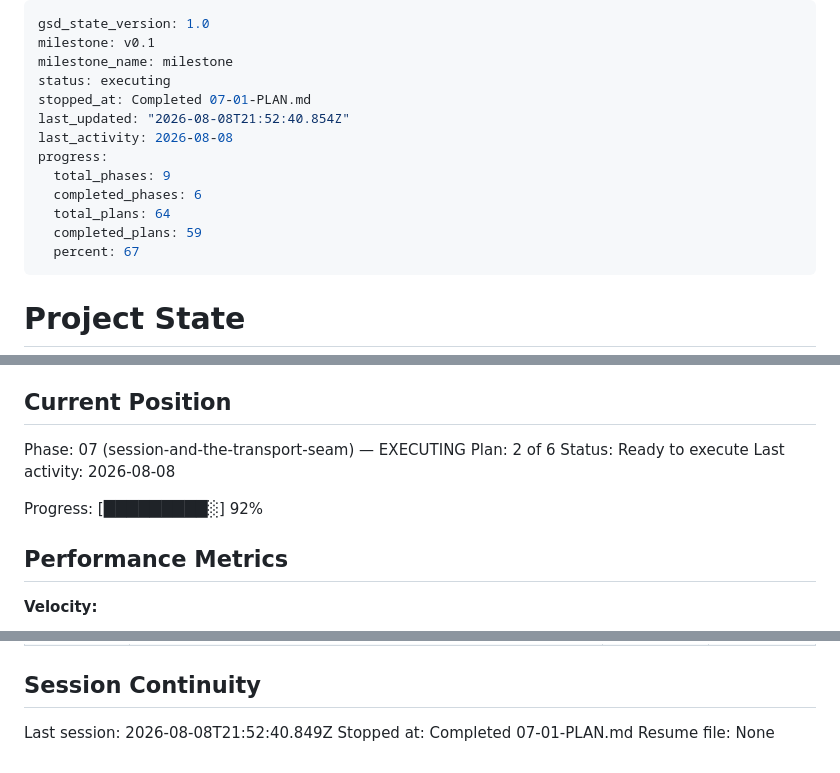
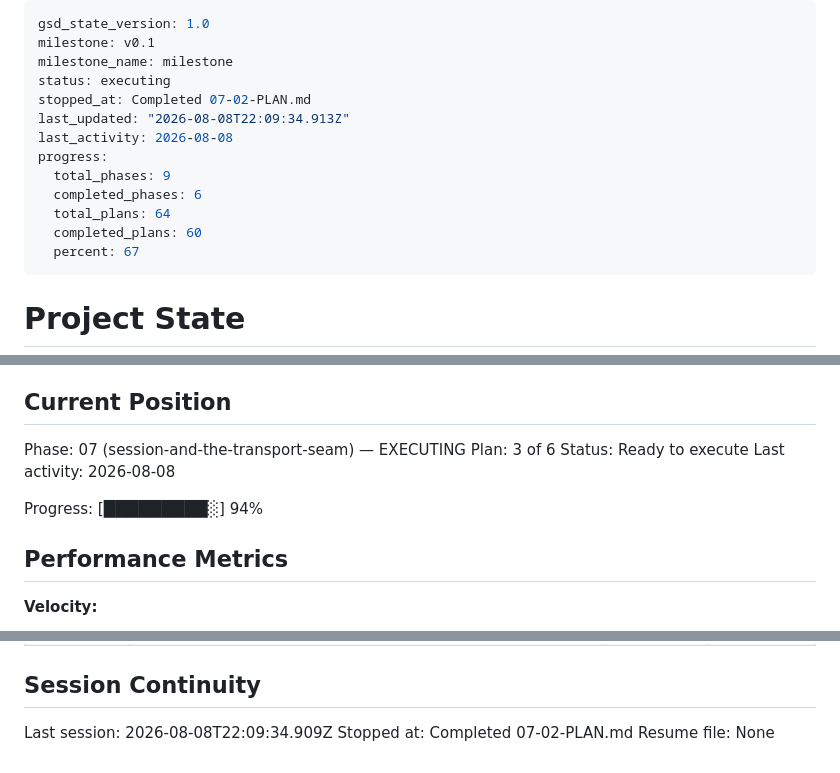
Before and after one commit to fullselfbrowsing/Concierge, a Markdown page: .planning/STATE.md, 3 parts joined by grey strips. Rendered like a GitHub page.

Commit message:
docs(07-02): record plan completion state

```diff
--- a/.planning/STATE.md
+++ b/.planning/STATE.md
@@ -3,14 +3,14 @@ gsd_state_version: 1.0
 milestone: v0.1
 milestone_name: milestone
 status: executing
-stopped_at: Completed 07-01-PLAN.md
-last_updated: "2026-08-08T21:52:40.854Z"
+stopped_at: Completed 07-02-PLAN.md
+last_updated: "2026-08-08T22:09:34.913Z"
 last_activity: 2026-08-08
 progress:
   total_phases: 9
   completed_phases: 6
   total_plans: 64
-  completed_plans: 59
+  completed_plans: 60
   percent: 67
 ---
 
@@ -26,11 +26,11 @@ See: .planning/PROJECT.md (updated 2026-07-27)
 ## Current Position
 
 Phase: 07 (session-and-the-transport-seam) — EXECUTING
-Plan: 2 of 6
+Plan: 3 of 6
 Status: Ready to execute
 Last activity: 2026-08-08
 
-Progress: [█████████░] 92%
+Progress: [█████████░] 94%
 
 ## Performance Metrics
 
@@ -133,6 +137,6 @@ None yet.
 
 ## Session Continuity
 
-Last session: 2026-08-08T21:52:40.849Z
-Stopped at: Completed 07-01-PLAN.md
+Last session: 2026-08-08T22:09:34.909Z
+Stopped at: Completed 07-02-PLAN.md
 Resume file: None
```
Also changed, not shown: other parts of .planning/STATE.md (+4 -0 lines), .planning/ROADMAP.md (+2 -2 lines).
